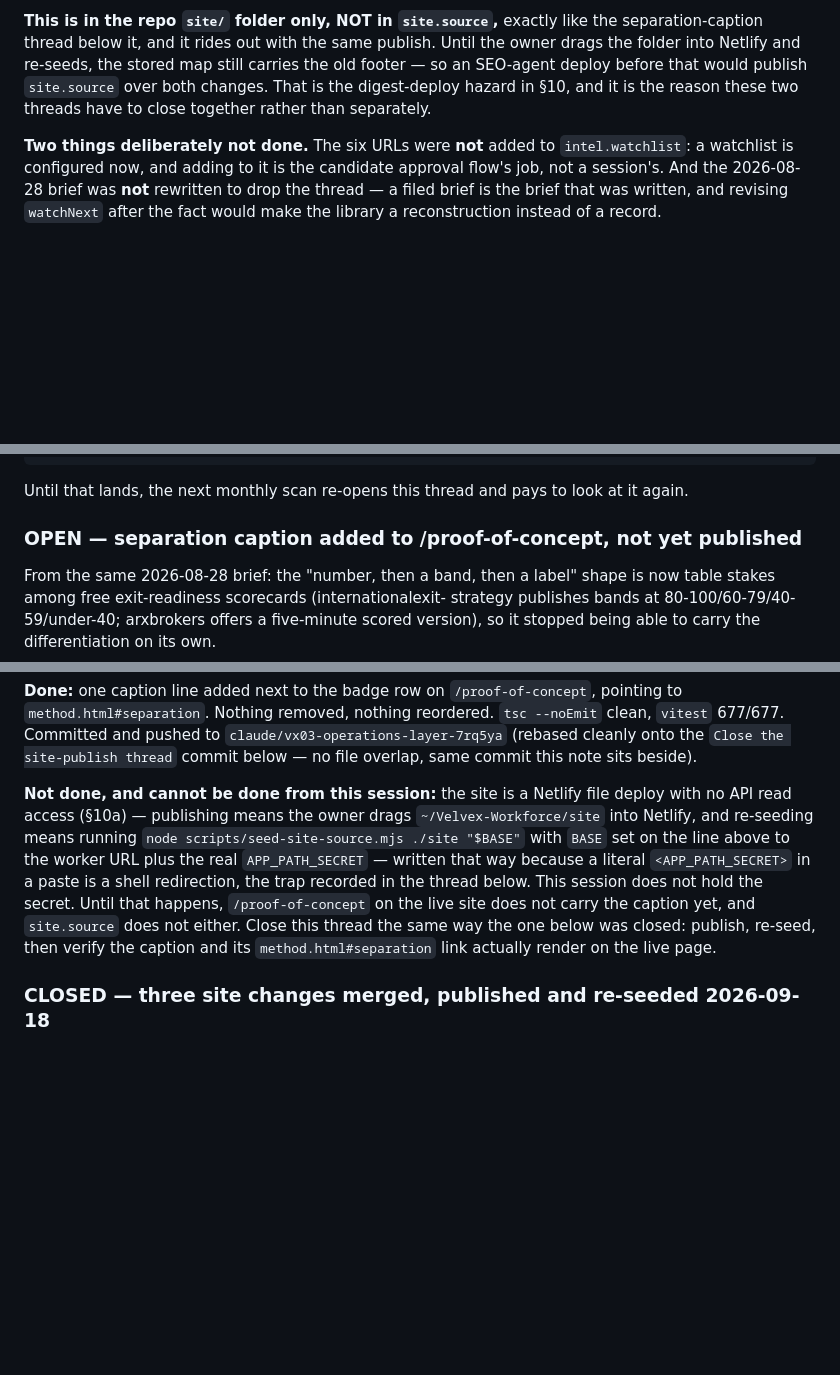
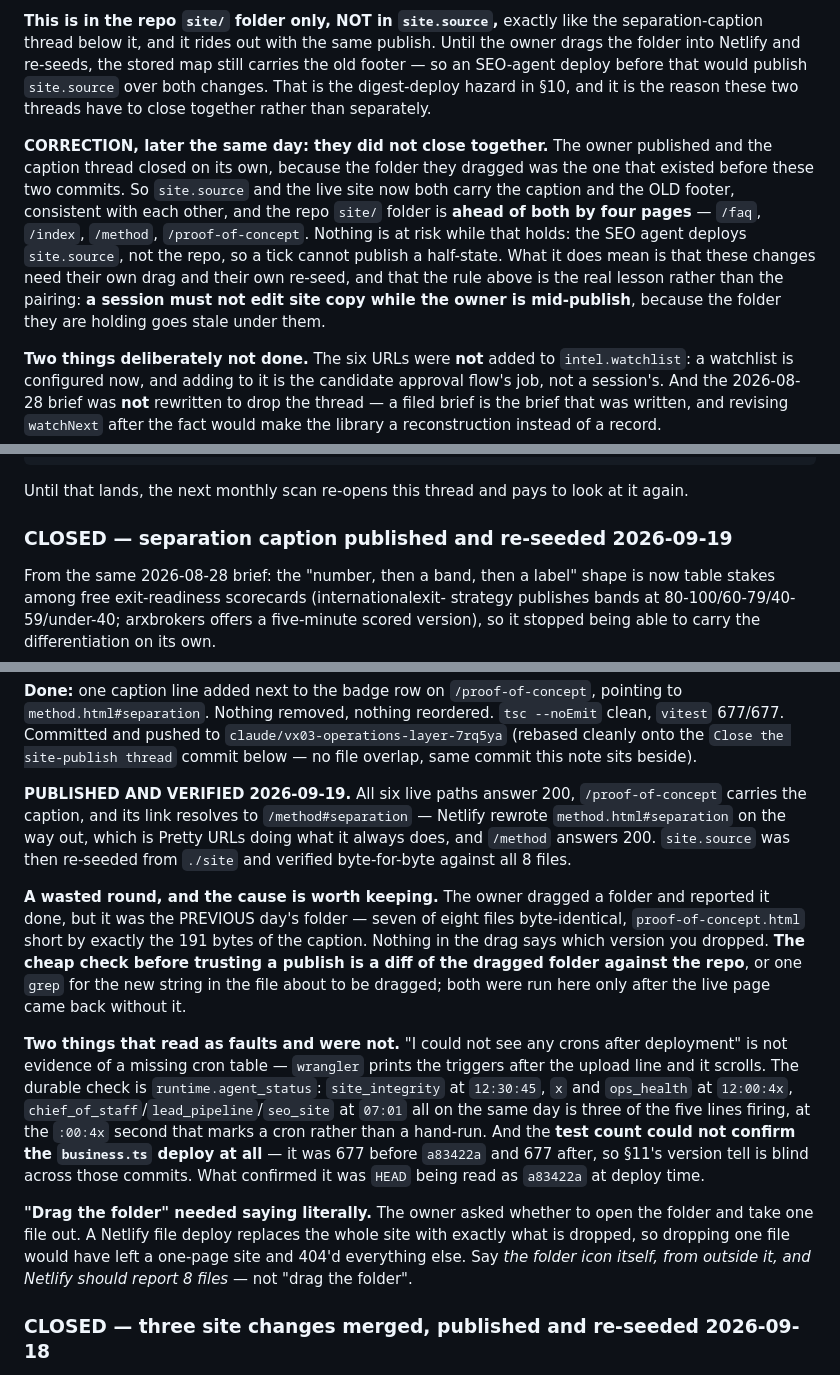
Before and after one commit to velvex-admin/Velvex-Workforce, a Markdown page: CLAUDE.md, 3 parts joined by grey strips. Rendered like a GitHub page; blank space fills up the shorter version.

Commit message:
Close the separation-caption thread: published and re-seeded
The owner dragged the folder and the caption is live; site.source was
re-seeded from ./site and verified byte-for-byte across all 8 files. The
link resolves to /method#separation, which is Netlify Pretty URLs rewriting
method.html#separation on the way out, and /method answers 200.

Records three things that cost a round each. The first drag was the previous
day's folder, identical in seven of eight files and short by exactly the
caption's 191 bytes - nothing in a drag says which version was dropped, so
diff the folder before trusting it. Missing cron output after a deploy is not
a missing cron table; runtime.agent_status showing three lines firing on the
same day at the :00:4x second is. And the test count was 677 on both sides of
the business.ts commit, so section 11's version tell is blind there.

Also corrects the neighbouring allocator thread, which expected to close
together with this one. It did not: the published folder predates the footer
edits, so site.source and the live site agree with each other while the repo
site/ folder is four pages ahead. Those need their own drag and re-seed.

Co-Authored-By: Claude Opus 5 <noreply@anthropic.com>
Claude-Session: https://claude.ai/code/session_01NwmJyNrWT9ux8yoAz6A9Za

```diff
--- a/CLAUDE.md
+++ b/CLAUDE.md
@@ -2114,6 +2114,18 @@ carries the old footer — so an SEO-agent deploy before that would publish
 `site.source` over both changes. That is the digest-deploy hazard in §10, and it
 is the reason these two threads have to close together rather than separately.
 
+**CORRECTION, later the same day: they did not close together.** The owner
+published and the caption thread closed on its own, because the folder they
+dragged was the one that existed before these two commits. So `site.source` and
+the live site now both carry the caption and the OLD footer, consistent with
+each other, and the repo `site/` folder is **ahead of both by four pages** —
+`/faq`, `/index`, `/method`, `/proof-of-concept`. Nothing is at risk while that
+holds: the SEO agent deploys `site.source`, not the repo, so a tick cannot
+publish a half-state. What it does mean is that these changes need their own
+drag and their own re-seed, and that the rule above is the real lesson rather
+than the pairing: **a session must not edit site copy while the owner is
+mid-publish**, because the folder they are holding goes stale under them.
+
 **Two things deliberately not done.** The six URLs were **not** added to
 `intel.watchlist`: a watchlist is configured now, and adding to it is the
 candidate approval flow's job, not a session's. And the 2026-08-28 brief was
@@ -2140,7 +2152,7 @@ JSON
 Until that lands, the next monthly scan re-opens this thread and pays to look at
 it again.
 
-### OPEN — separation caption added to /proof-of-concept, not yet published
+### CLOSED — separation caption published and re-seeded 2026-09-19
 
 From the same 2026-08-28 brief: the "number, then a band, then a label" shape
 is now table stakes among free exit-readiness scorecards (internationalexit-
@@ -2168,17 +2180,37 @@ pointing to `method.html#separation`. Nothing removed, nothing reordered.
 `Close the site-publish thread` commit below — no file overlap, same commit
 this note sits beside).
 
-**Not done, and cannot be done from this session:** the site is a Netlify file
-deploy with no API read access (§10a) — publishing means the owner drags
-`~/Velvex-Workforce/site` into Netlify, and re-seeding means running
-`node scripts/seed-site-source.mjs ./site "$BASE"` with `BASE` set on the line
-above to the worker URL plus the real `APP_PATH_SECRET` — written that way
-because a literal `<APP_PATH_SECRET>` in a paste is a shell redirection, the
-trap recorded in the thread below. This session does not hold the secret. Until that happens,
-`/proof-of-concept` on the live site does not carry the caption yet, and
-`site.source` does not either. Close this thread the same way the one below
-was closed: publish, re-seed, then verify the caption and its `method.html#separation`
-link actually render on the live page.
+**PUBLISHED AND VERIFIED 2026-09-19.** All six live paths answer 200,
+`/proof-of-concept` carries the caption, and its link resolves to
+`/method#separation` — Netlify rewrote `method.html#separation` on the way out,
+which is Pretty URLs doing what it always does, and `/method` answers 200.
+`site.source` was then re-seeded from `./site` and verified byte-for-byte
+against all 8 files.
+
+**A wasted round, and the cause is worth keeping.** The owner dragged a folder
+and reported it done, but it was the PREVIOUS day's folder — seven of eight
+files byte-identical, `proof-of-concept.html` short by exactly the 191 bytes of
+the caption. Nothing in the drag says which version you dropped. **The cheap
+check before trusting a publish is a diff of the dragged folder against the
+repo**, or one `grep` for the new string in the file about to be dragged; both
+were run here only after the live page came back without it.
+
+**Two things that read as faults and were not.** "I could not see any crons
+after deployment" is not evidence of a missing cron table — `wrangler` prints
+the triggers after the upload line and it scrolls. The durable check is
+`runtime.agent_status`: `site_integrity` at `12:30:45`, `x` and `ops_health` at
+`12:00:4x`, `chief_of_staff`/`lead_pipeline`/`seo_site` at `07:01` all on the
+same day is three of the five lines firing, at the `:00:4x` second that marks a
+cron rather than a hand-run. And the **test count could not confirm the
+`business.ts` deploy at all** — it was 677 before `a83422a` and 677 after, so
+§11's version tell is blind across those commits. What confirmed it was `HEAD`
+being read as `a83422a` at deploy time.
+
+**"Drag the folder" needed saying literally.** The owner asked whether to open
+the folder and take one file out. A Netlify file deploy replaces the whole site
+with exactly what is dropped, so dropping one file would have left a one-page
+site and 404'd everything else. Say *the folder icon itself, from outside it,
+and Netlify should report 8 files* — not "drag the folder".
 
 ### CLOSED — three site changes merged, published and re-seeded 2026-09-18
 
```
